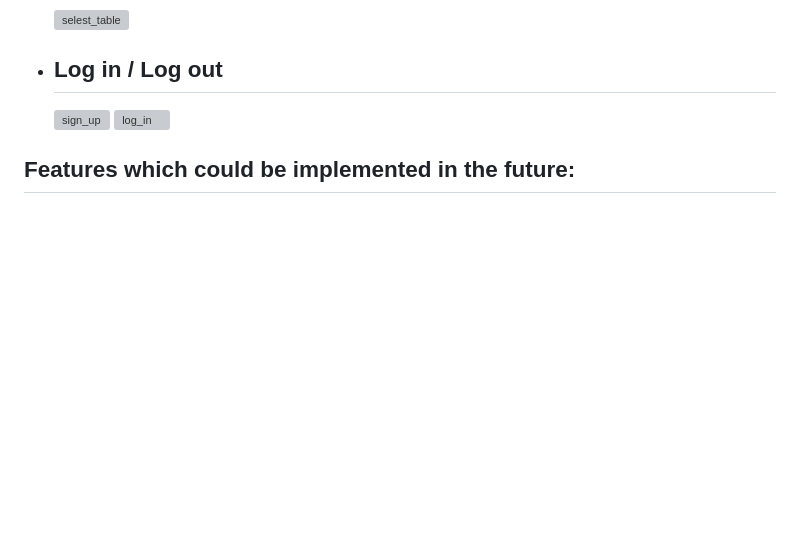
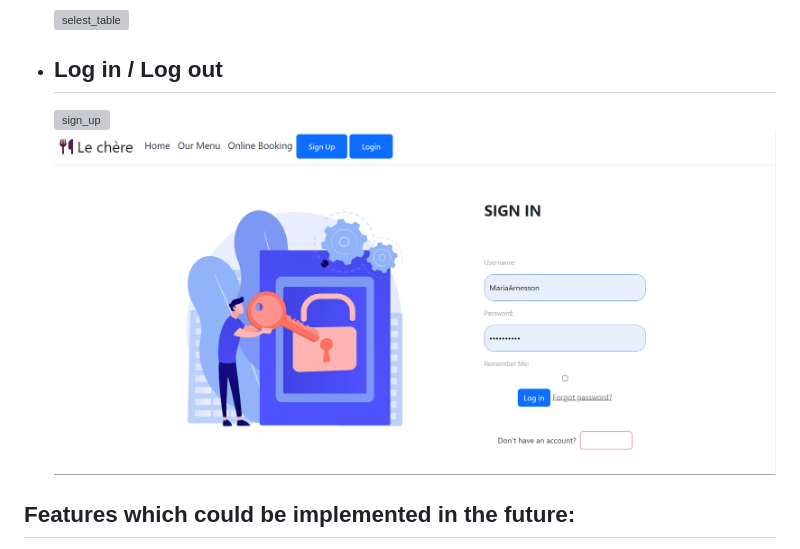
Before and after one commit to MariaJoannaArnesson/restaurant_booking_system, a Markdown page: README.md, the part around the change. Drawn GitHub-style; pictures changed too: static/images/login.png (added); blank space fills up the shorter version; grey boxes are pictures that could not be loaded.

Commit message:
Added image to log in in features on README.md

```diff
--- a/README.md
+++ b/README.md
@@ -150,7 +150,7 @@ Responsive
     -
 
     ![sign_up]()
-    ![log_in]()
+    ![log_in](static/images/login.png)
 
 ## Features which could be implemented in the future:
 - video supporting the facts:
```
